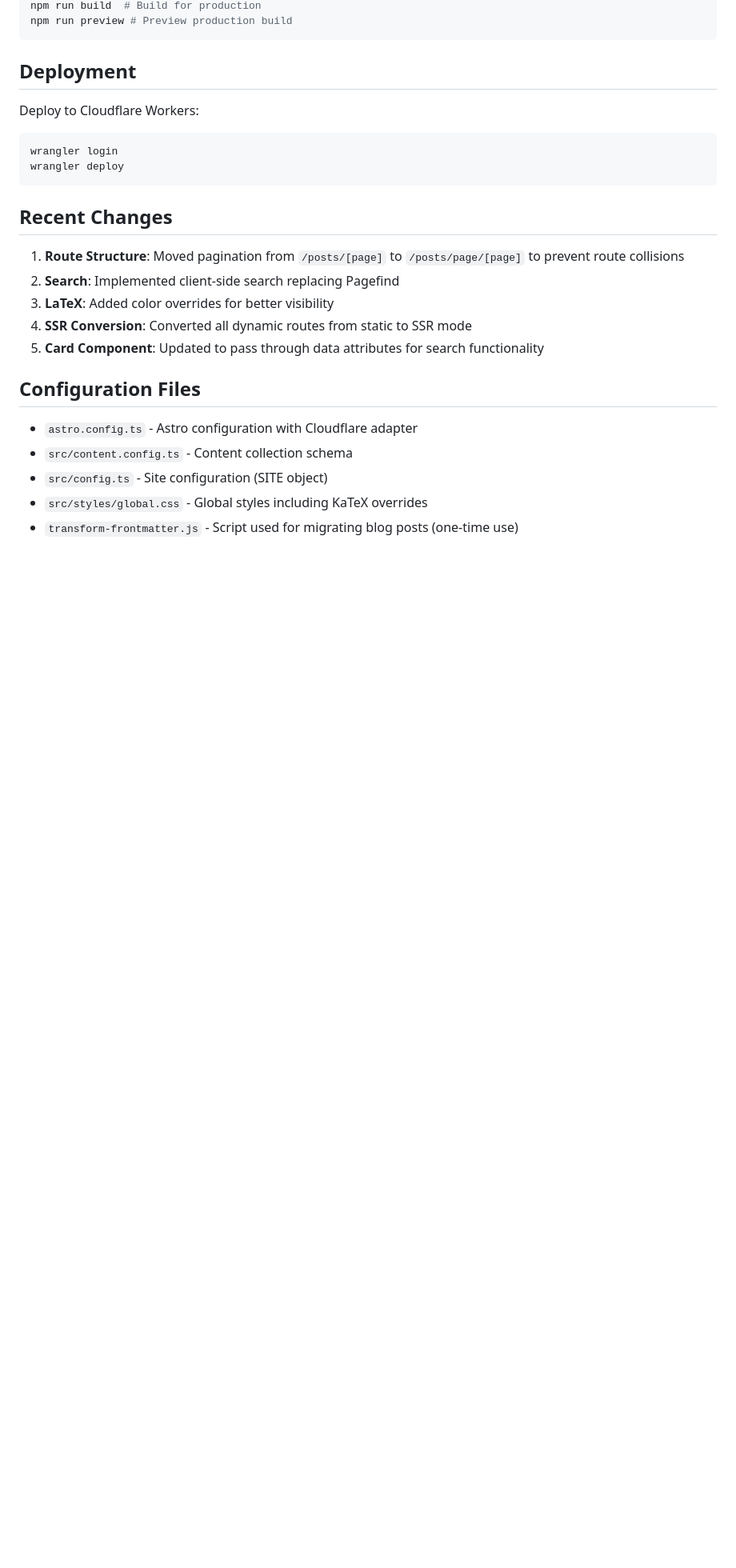
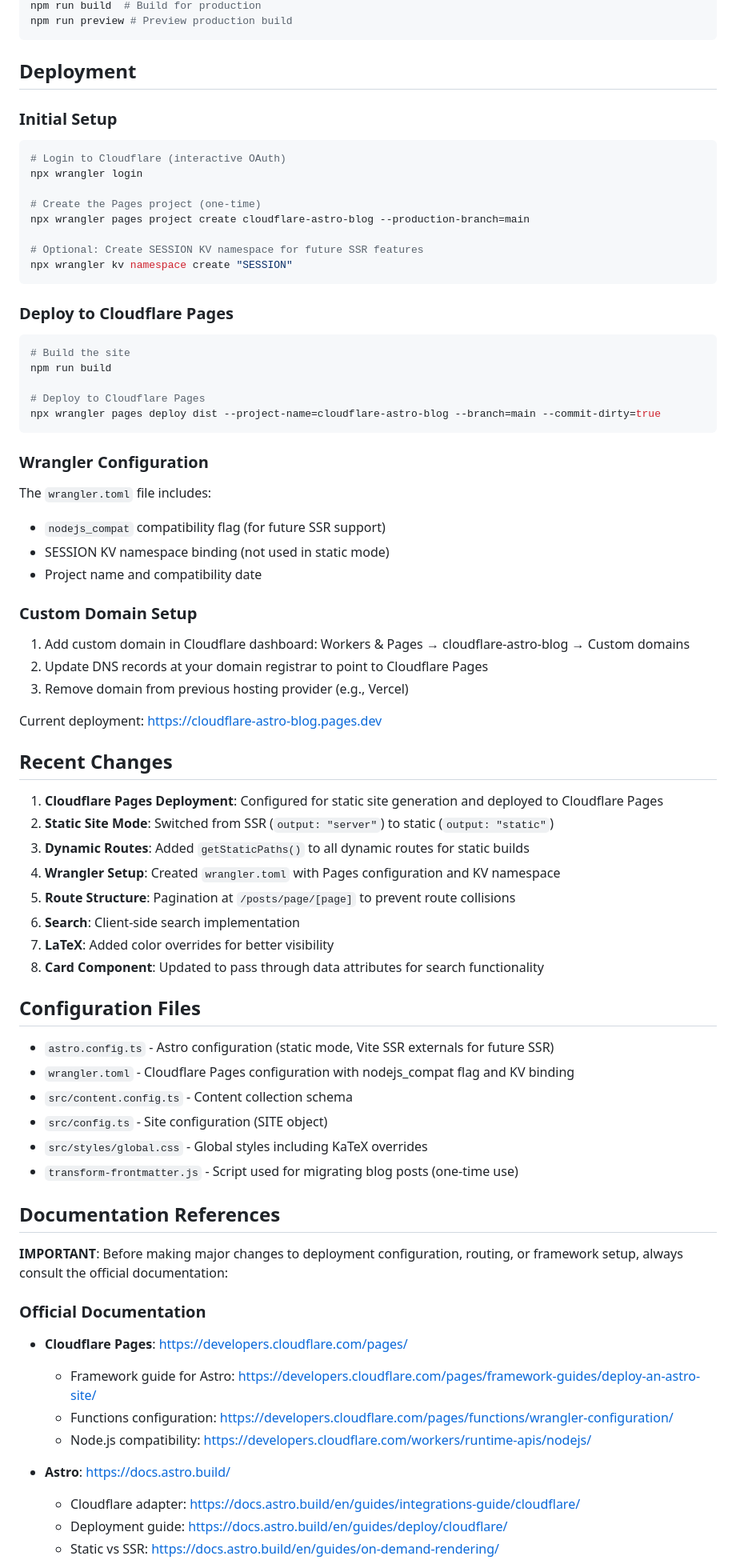
Before and after one commit to acviana/cloudflare-astro-blog, a Markdown page: agents.md, the part around one of its changes. Shown at 80% size. Rendered like a GitHub page; blank space fills up the shorter version.

````diff
--- a/agents.md
+++ b/agents.md
@@ -74,24 +84,72 @@ npm run preview # Preview production build
 
 ## Deployment
 
-Deploy to Cloudflare Workers:
+### Initial Setup
 ```bash
-wrangler login
-wrangler deploy
+# Login to Cloudflare (interactive OAuth)
+npx wrangler login
+
+# Create the Pages project (one-time)
+npx wrangler pages project create cloudflare-astro-blog --production-branch=main
+
+# Optional: Create SESSION KV namespace for future SSR features
+npx wrangler kv namespace create "SESSION"
 ```
+
+### Deploy to Cloudflare Pages
+```bash
+# Build the site
+npm run build
+
+# Deploy to Cloudflare Pages
+npx wrangler pages deploy dist --project-name=cloudflare-astro-blog --branch=main --commit-dirty=true
+```
+
+### Wrangler Configuration
+The `wrangler.toml` file includes:
+- `nodejs_compat` compatibility flag (for future SSR support)
+- SESSION KV namespace binding (not used in static mode)
+- Project name and compatibility date
+
+### Custom Domain Setup
+1. Add custom domain in Cloudflare dashboard: Workers & Pages → cloudflare-astro-blog → Custom domains
+2. Update DNS records at your domain registrar to point to Cloudflare Pages
+3. Remove domain from previous hosting provider (e.g., Vercel)
+
+Current deployment: https://cloudflare-astro-blog.pages.dev
 
 ## Recent Changes
 
-1. **Route Structure**: Moved pagination from `/posts/[page]` to `/posts/page/[page]` to prevent route collisions
-2. **Search**: Implemented client-side search replacing Pagefind
-3. **LaTeX**: Added color overrides for better visibility
-4. **SSR Conversion**: Converted all dynamic routes from static to SSR mode
-5. **Card Component**: Updated to pass through data attributes for search functionality
+1. **Cloudflare Pages Deployment**: Configured for static site generation and deployed to Cloudflare Pages
+2. **Static Site Mode**: Switched from SSR (`output: "server"`) to static (`output: "static"`)
+3. **Dynamic Routes**: Added `getStaticPaths()` to all dynamic routes for static builds
+4. **Wrangler Setup**: Created `wrangler.toml` with Pages configuration and KV namespace
+5. **Route Structure**: Pagination at `/posts/page/[page]` to prevent route collisions
+6. **Search**: Client-side search implementation
+7. **LaTeX**: Added color overrides for better visibility
+8. **Card Component**: Updated to pass through data attributes for search functionality
 
 ## Configuration Files
 
-- `astro.config.ts` - Astro configuration with Cloudflare adapter
+- `astro.config.ts` - Astro configuration (static mode, Vite SSR externals for future SSR)
+- `wrangler.toml` - Cloudflare Pages configuration with nodejs_compat flag and KV binding
 - `src/content.config.ts` - Content collection schema
 - `src/config.ts` - Site configuration (SITE object)
 - `src/styles/global.css` - Global styles including KaTeX overrides
 - `transform-frontmatter.js` - Script used for migrating blog posts (one-time use)
+
+## Documentation References
+
+**IMPORTANT**: Before making major changes to deployment configuration, routing, or framework setup, always consult the official documentation:
+
+### Official Documentation
+- **Cloudflare Pages**: https://developers.cloudflare.com/pages/
+  - Framework guide for Astro: https://developers.cloudflare.com/pages/framework-guides/deploy-an-astro-site/
+  - Functions configuration: https://developers.cloudflare.com/pages/functions/wrangler-configuration/
+  - Node.js compatibility: https://developers.cloudflare.com/workers/runtime-apis/nodejs/
+
+- **Astro**: https://docs.astro.build/
+  - Cloudflare adapter: https://docs.astro.build/en/guides/integrations-guide/cloudflare/
+  - Deployment guide: https://docs.astro.build/en/guides/deploy/cloudflare/
+  - Static vs SSR: https://docs.astro.build/en/guides/on-demand-rendering/
+
````
Also changed, not shown: other parts of agents.md (+53 -17 lines).
